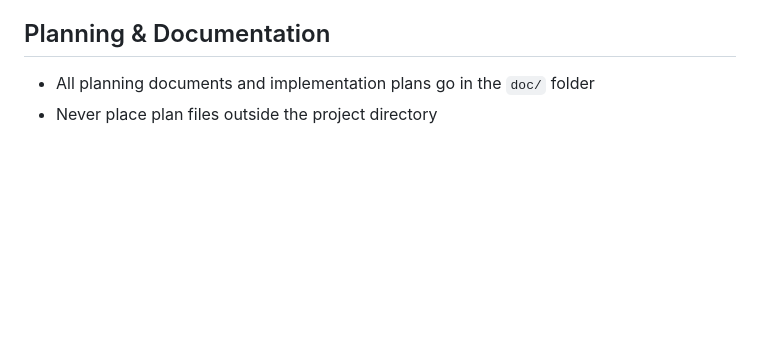
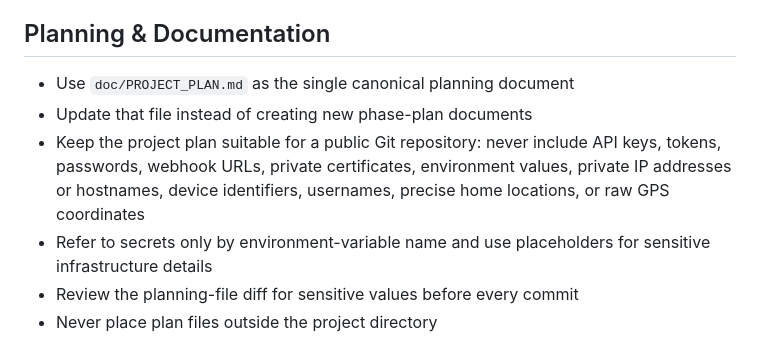
Before and after one commit to jplavoiemtl/iphone_track, a Markdown page: CLAUDE.md, the part around the change. Drawn GitHub-style; blank space fills up the shorter version.

```diff
--- a/CLAUDE.md
+++ b/CLAUDE.md
@@ -122,5 +122,13 @@ cd /home/pi/appjpl/iphone_track && docker build -t iphone_track .
 4. No rebuild, no container restart needed
 
 ## Planning & Documentation
-- All planning documents and implementation plans go in the `doc/` folder
+- Use `doc/PROJECT_PLAN.md` as the single canonical planning document
+- Update that file instead of creating new phase-plan documents
+- Keep the project plan suitable for a public Git repository: never include API
+  keys, tokens, passwords, webhook URLs, private certificates, environment values,
+  private IP addresses or hostnames, device identifiers, usernames, precise home
+  locations, or raw GPS coordinates
+- Refer to secrets only by environment-variable name and use placeholders for
+  sensitive infrastructure details
+- Review the planning-file diff for sensitive values before every commit
 - Never place plan files outside the project directory
```
Also changed, not shown: AGENTS.md (added, +15 -0 lines), doc/PROJECT_PLAN.md (+12 -0 lines).
